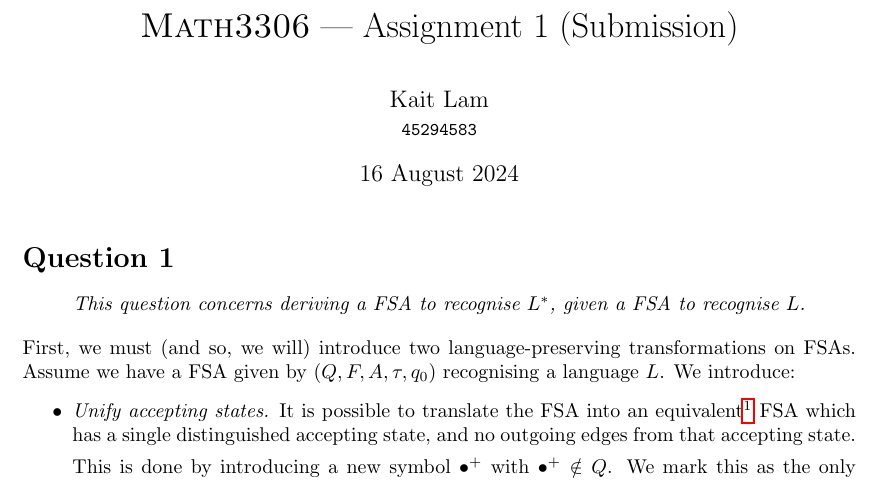
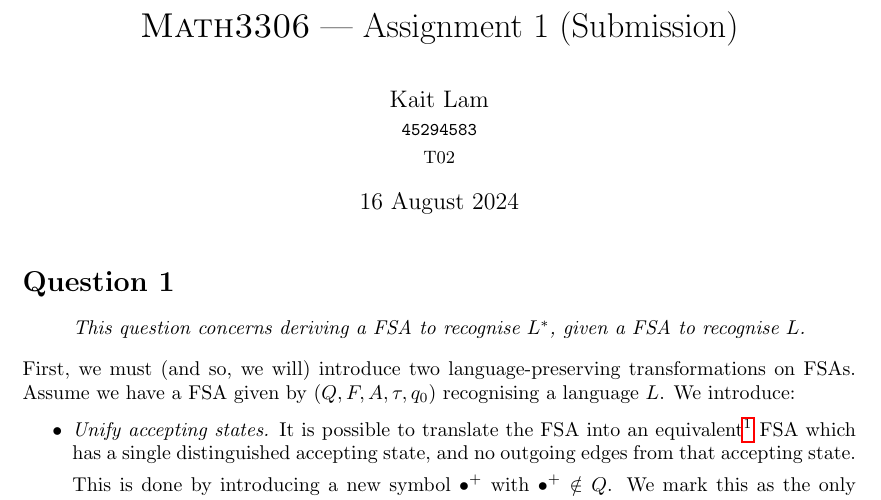
Before and after one commit to katrinafyi/math3306, a LaTeX document (ass1/ass1.tex): part of page 1 of 7, cut so that both start at the same text. Compiled offline with pdfLaTeX.

Commit message:
tutorial group

```diff
--- a/ass1/ass1.tex
+++ b/ass1/ass1.tex
@@ -15,7 +15,7 @@
 \usetikzlibrary{positioning,arrows.meta,calc}
 \usetikzlibrary{angles,intersections,quotes,arrows.meta}
 
-\author{Kait Lam \\ \small \texttt{45294583}}
+\author{Kait Lam \\ \small \texttt{45294583} \\ \small {T02}}
 \title{\textsc{Math3306} --- Assignment 1 (Submission)}
 \date{16 August 2024}
 
```
